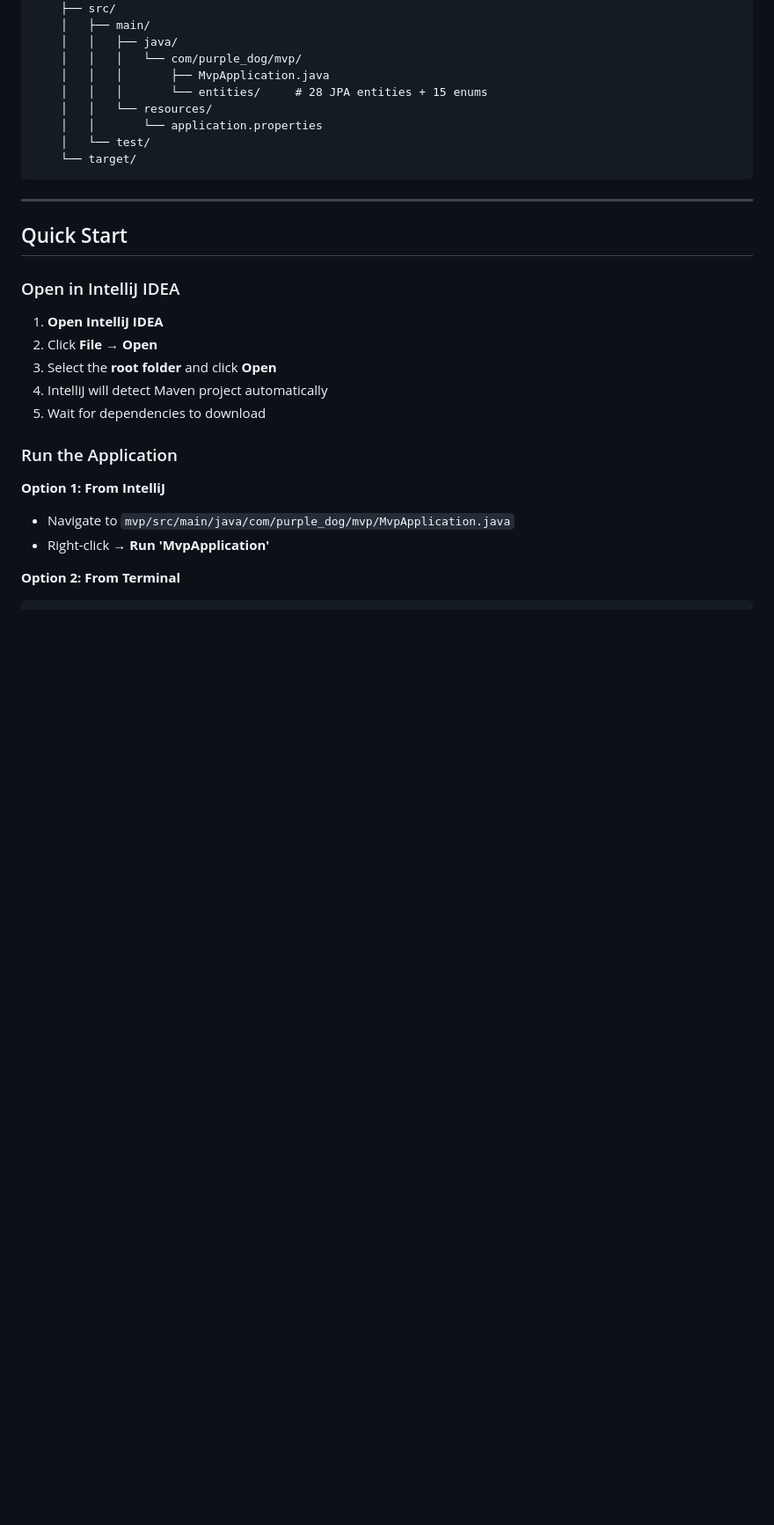
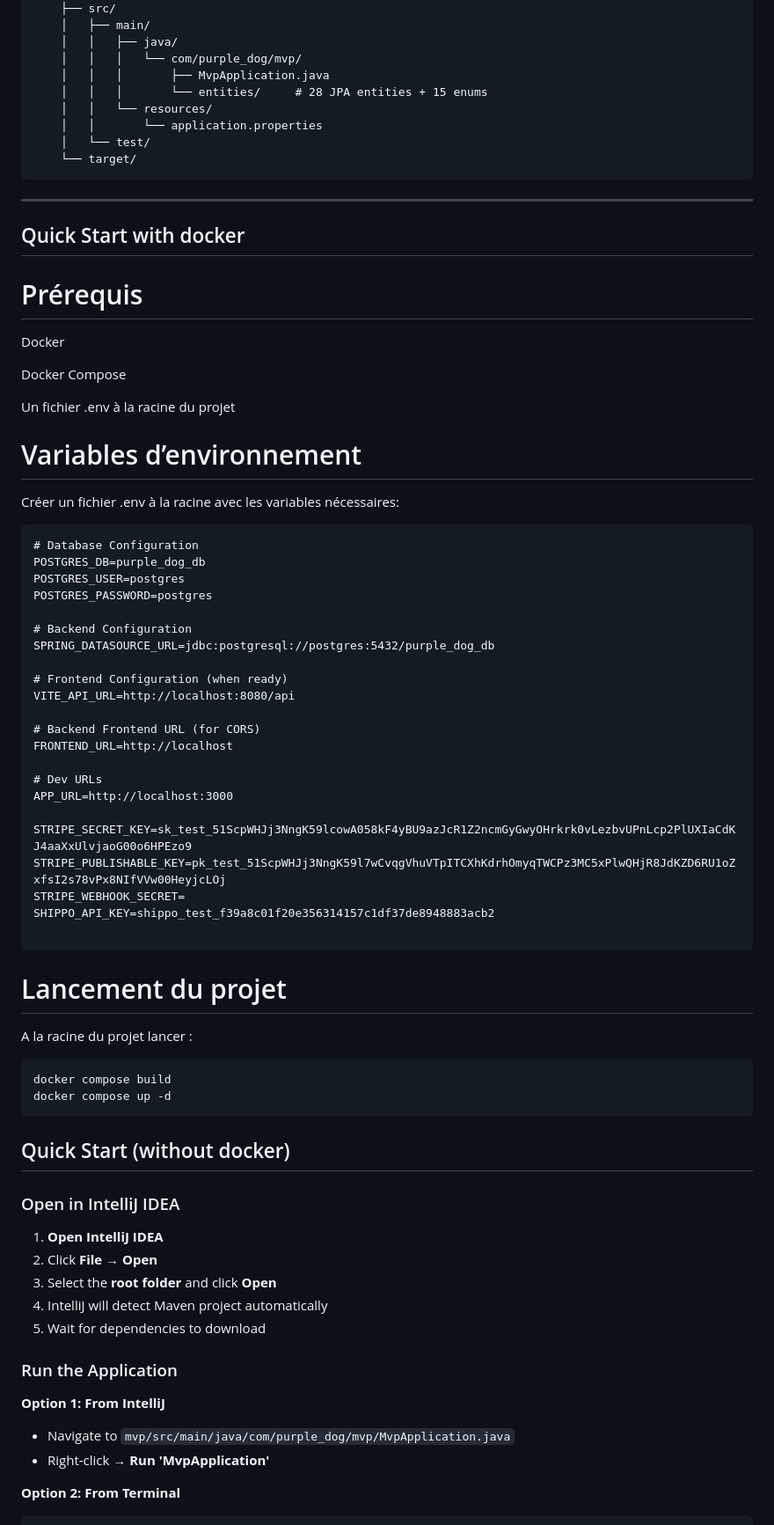
Before and after one commit to aelwardi/purple-dog, a Markdown page: readme.md, the part around the change. Shown at 88% size. Drawn GitHub-style; blank space fills up the shorter version.

Commit message:
Enhance Quick Start section with Docker details
Added Docker setup instructions and environment variables.

````diff
--- a/readme.md
+++ b/readme.md
@@ -27,7 +27,53 @@ hackathon/
 
 ---
 
-## Quick Start
+## Quick Start with docker
+
+# Prérequis
+
+Docker
+
+Docker Compose
+
+Un fichier .env à la racine du projet
+
+# Variables d’environnement
+
+Créer un fichier .env à la racine avec les variables nécessaires:
+
+```
+# Database Configuration
+POSTGRES_DB=purple_dog_db
+POSTGRES_USER=postgres
+POSTGRES_PASSWORD=postgres
+
+# Backend Configuration
+SPRING_DATASOURCE_URL=jdbc:postgresql://postgres:5432/purple_dog_db
+
+# Frontend Configuration (when ready)
+VITE_API_URL=http://localhost:8080/api
+
+# Backend Frontend URL (for CORS)
+FRONTEND_URL=http://localhost
+
+# Dev URLs
+APP_URL=http://localhost:3000
+
+STRIPE_SECRET_KEY=sk_test_51ScpWHJj3NngK59lcowA058kF4yBU9azJcR1Z2ncmGyGwyOHrkrk0vLezbvUPnLcp2PlUXIaCdKJ4aaXxUlvjaoG00o6HPEzo9
+STRIPE_PUBLISHABLE_KEY=pk_test_51ScpWHJj3NngK59l7wCvqgVhuVTpITCXhKdrhOmyqTWCPz3MC5xPlwQHjR8JdKZD6RU1oZxfsI2s78vPx8NIfVVw00HeyjcLOj
+STRIPE_WEBHOOK_SECRET=
+SHIPPO_API_KEY=shippo_test_f39a8c01f20e356314157c1df37de8948883acb2
+
+```
+# Lancement du projet
+
+A la racine du projet lancer :
+
+```
+docker compose build
+docker compose up -d
+```
+## Quick Start (without docker)
 
 ### Open in IntelliJ IDEA
 
````
